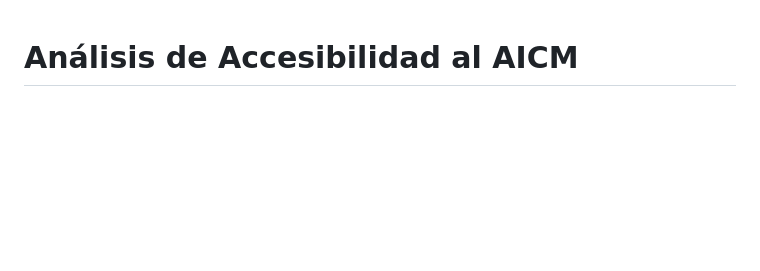
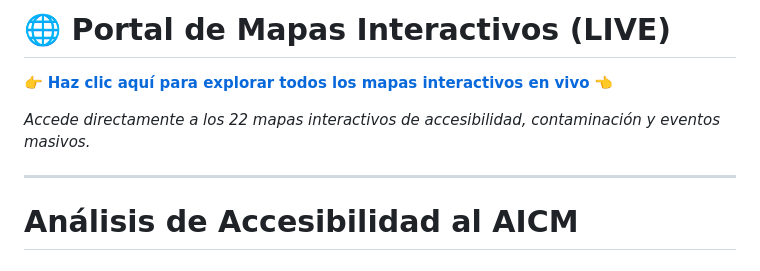
Before and after one commit to roavroberto/accesibilidad-aicm-delfin2026, a Markdown page: README.md, the part around the change. GitHub-like rendering; blank space fills up the shorter version.

Commit message:
Agregar enlace al portal de mapas interactivos (GitHub Pages) en el README

```diff
--- a/README.md
+++ b/README.md
@@ -1,3 +1,11 @@
+# 🌐 Portal de Mapas Interactivos (LIVE)
+
+👉 **[Haz clic aquí para explorar todos los mapas interactivos en vivo](https://roavroberto.github.io/Programa_Delfin/)** 👈
+
+*Accede directamente a los 22 mapas interactivos de accesibilidad, contaminación y eventos masivos.*
+
+---
+
 # Análisis de Accesibilidad al AICM
 
 ## Programa Delfín 2026
```
